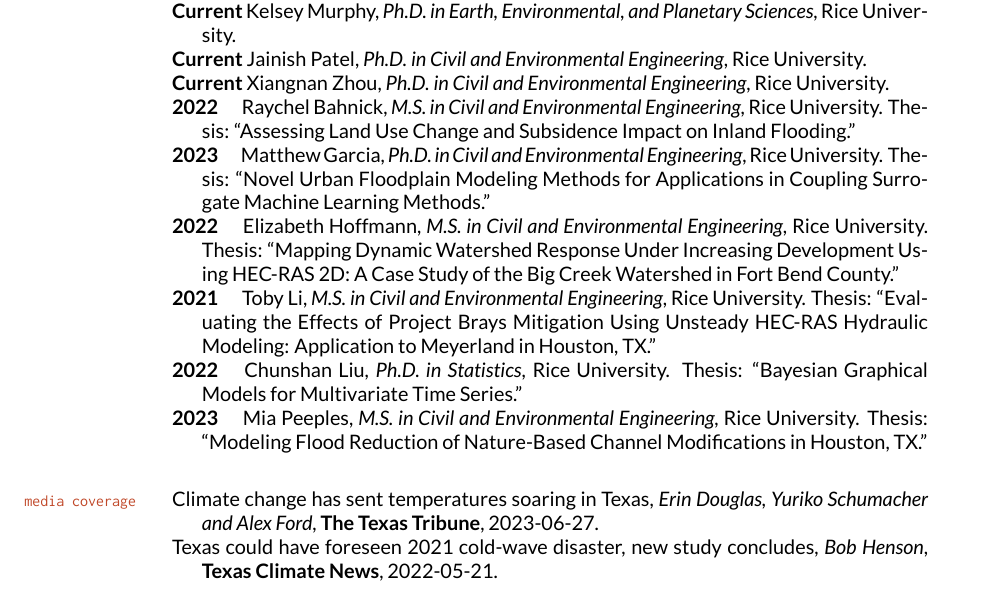
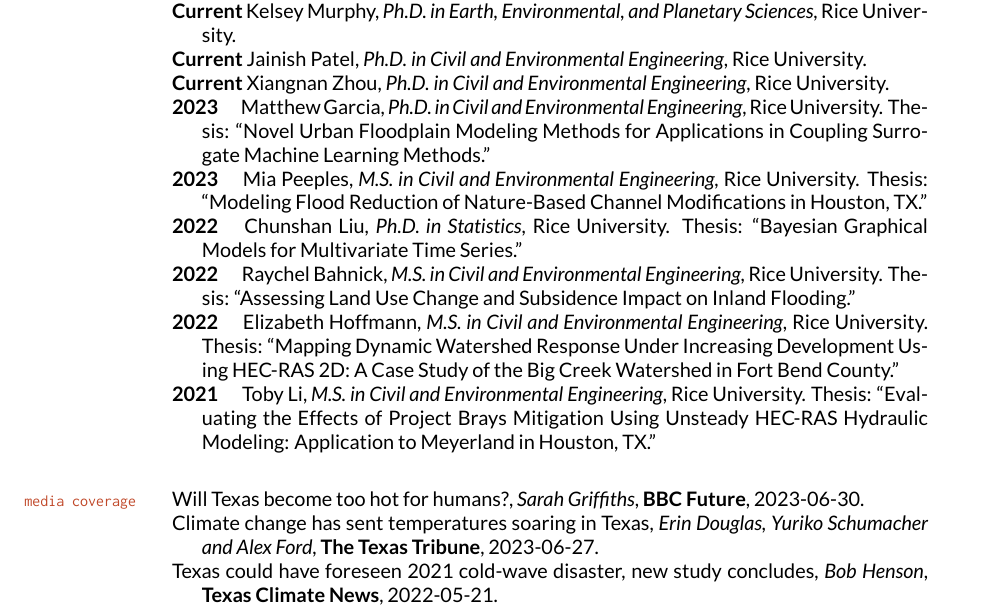
Before and after one commit to vsrikrish/my-cv, a LaTeX CV (docs/Doss-Gollin-CV.tex): part of page 3 of 5, cut so that both start at the same text. Compiled offline with XeLaTeX.

Commit message:
update CV

```diff
--- a/docs/Doss-Gollin-CV.tex
+++ b/docs/Doss-Gollin-CV.tex
@@ -366,17 +366,17 @@
 
 
 
+    \item \textbf{2023} \quad Matthew Garcia, \textit{Ph.D. in Civil and Environmental Engineering}, Rice University. Thesis: \enquote{Novel Urban Floodplain Modeling Methods for Applications in Coupling Surrogate Machine Learning Methods.}
+
+    \item \textbf{2023} \quad Mia Peeples, \textit{M.S. in Civil and Environmental Engineering}, Rice University. Thesis: \enquote{Modeling Flood Reduction of Nature-Based Channel Modifications in Houston, TX.}
+
+    \item \textbf{2022} \quad Chunshan Liu, \textit{Ph.D. in Statistics}, Rice University. Thesis: \enquote{Bayesian Graphical Models for Multivariate Time Series.}
+
     \item \textbf{2022} \quad Raychel Bahnick, \textit{M.S. in Civil and Environmental Engineering}, Rice University. Thesis: \enquote{Assessing Land Use Change and Subsidence Impact on Inland Flooding.}
-
-    \item \textbf{2023} \quad Matthew Garcia, \textit{Ph.D. in Civil and Environmental Engineering}, Rice University. Thesis: \enquote{Novel Urban Floodplain Modeling Methods for Applications in Coupling Surrogate Machine Learning Methods.}
 
     \item \textbf{2022} \quad Elizabeth Hoffmann, \textit{M.S. in Civil and Environmental Engineering}, Rice University. Thesis: \enquote{Mapping Dynamic Watershed Response Under Increasing Development Using HEC-RAS 2D: A Case Study of the Big Creek Watershed in Fort Bend County.}
 
     \item \textbf{2021} \quad Toby Li, \textit{M.S. in Civil and Environmental Engineering}, Rice University. Thesis: \enquote{Evaluating the Effects of Project Brays Mitigation Using Unsteady HEC-RAS Hydraulic Modeling: Application to Meyerland in Houston, TX.}
-
-    \item \textbf{2022} \quad Chunshan Liu, \textit{Ph.D. in Statistics}, Rice University. Thesis: \enquote{Bayesian Graphical Models for Multivariate Time Series.}
-
-    \item \textbf{2023} \quad Mia Peeples, \textit{M.S. in Civil and Environmental Engineering}, Rice University. Thesis: \enquote{Modeling Flood Reduction of Nature-Based Channel Modifications in Houston, TX.}
 
 \end{itemize}
 
@@ -387,6 +387,8 @@
 \mbox{}\vspace{-\dimexpr\baselineskip\relax}
 
 \begin{itemize}[label={}]
+
+  \item \href{https://www.bbc.com/future/article/20230630-will-texas-become-too-hot-for-humans}{Will Texas become too hot for humans?}, \textit{Sarah Griffiths}, \textbf{BBC Future}, 2023-06-30.
 
   \item \href{https://www.texastribune.org/2023/06/27/texas-climate-change-heat/}{Climate change has sent temperatures soaring in Texas}, \textit{Erin Douglas, Yuriko Schumacher and Alex Ford}, \textbf{The Texas Tribune}, 2023-06-27.
 
```
Also changed, not shown: docs/Doss-Gollin-CV.pdf.
